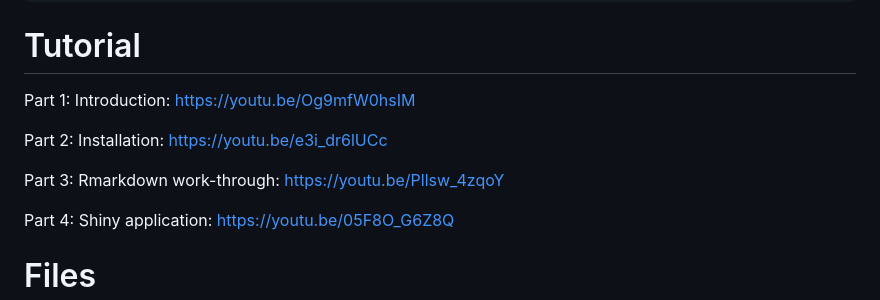
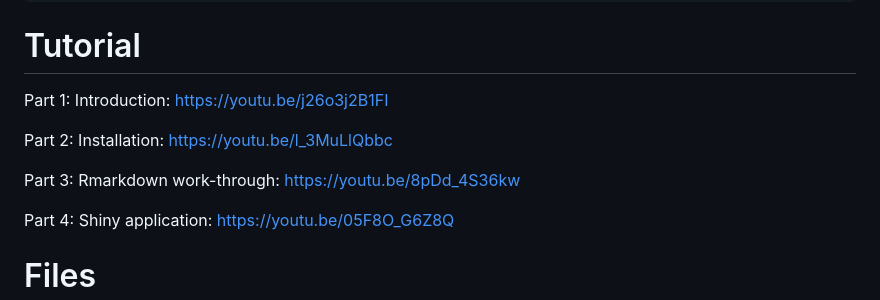
Before and after one commit to yufree/OSSpRe, a Markdown page: README.md, the part around the change. Rendered like a GitHub page.

Commit message:
update workflow

````diff
--- a/README.md
+++ b/README.md
@@ -12,11 +12,11 @@ renv::restore()
 ```
 # Tutorial
 
-Part 1: Introduction: https://youtu.be/Og9mfW0hsIM
+Part 1: Introduction: https://youtu.be/j26o3j2B1FI
 
-Part 2: Installation: https://youtu.be/e3i_dr6lUCc
+Part 2: Installation: https://youtu.be/l_3MuLlQbbc
 
-Part 3: Rmarkdown work-through: https://youtu.be/Pllsw_4zqoY
+Part 3: Rmarkdown work-through: https://youtu.be/8pDd_4S36kw
 
 Part 4: Shiny application: https://youtu.be/05F8O_G6Z8Q
 
````
